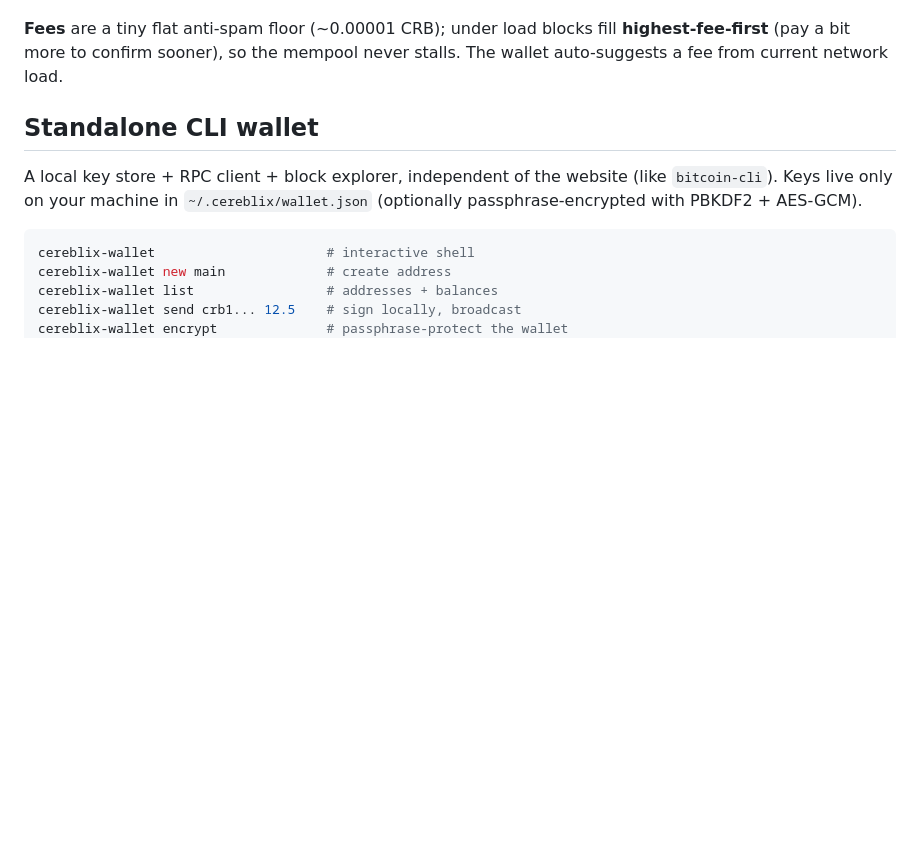
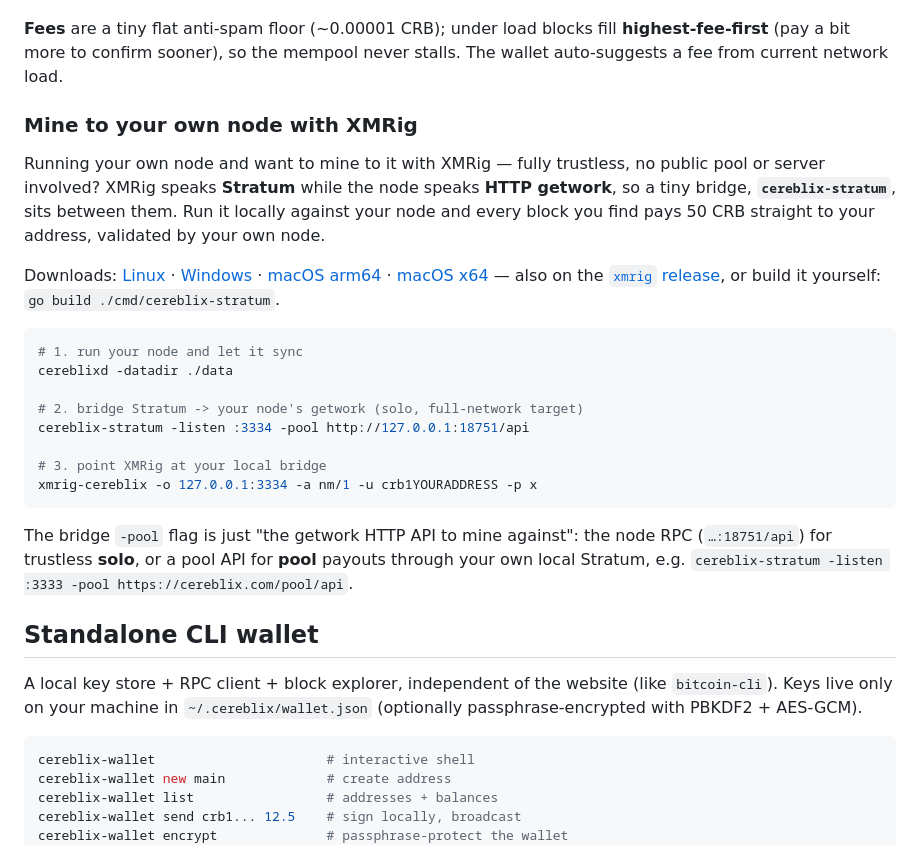
Before and after one commit to CereblixCRB/cereblix, a Markdown page: README.md, the part around one of its changes. GitHub-like rendering; blank space fills up the shorter version.

````diff
--- a/README.md
+++ b/README.md
@@ -155,6 +188,38 @@ upgrades roll out without manual coordination.
 **Fees** are a tiny flat anti-spam floor (~0.00001 CRB); under load blocks fill
 **highest-fee-first** (pay a bit more to confirm sooner), so the mempool never
 stalls. The wallet auto-suggests a fee from current network load.
+
+### Mine to your own node with XMRig
+
+Running your own node and want to mine to it with XMRig — fully trustless, no
+public pool or server involved? XMRig speaks **Stratum** while the node speaks
+**HTTP getwork**, so a tiny bridge, **`cereblix-stratum`**, sits between them.
+Run it locally against your node and every block you find pays 50 CRB straight
+to your address, validated by your own node.
+
+Downloads:
+[Linux](https://cereblix.com/cereblix-stratum-linux-amd64) ·
+[Windows](https://cereblix.com/cereblix-stratum-windows-amd64.exe) ·
+[macOS arm64](https://cereblix.com/cereblix-stratum-darwin-arm64) ·
+[macOS x64](https://cereblix.com/cereblix-stratum-darwin-amd64)
+— also on the [`xmrig` release](https://github.com/CereblixCRB/cereblix/releases/tag/xmrig),
+or build it yourself: `go build ./cmd/cereblix-stratum`.
+
+```sh
+# 1. run your node and let it sync
+cereblixd -datadir ./data
+
+# 2. bridge Stratum -> your node's getwork (solo, full-network target)
+cereblix-stratum -listen :3334 -pool http://127.0.0.1:18751/api
+
+# 3. point XMRig at your local bridge
+xmrig-cereblix -o 127.0.0.1:3334 -a nm/1 -u crb1YOURADDRESS -p x
+```
+
+The bridge `-pool` flag is just "the getwork HTTP API to mine against": the node
+RPC (`…:18751/api`) for trustless **solo**, or a pool API for **pool** payouts
+through your own local Stratum, e.g.
+`cereblix-stratum -listen :3333 -pool https://cereblix.com/pool/api`.
 
 ## Standalone CLI wallet
 
````
Also changed, not shown: other parts of README.md (+33 -0 lines).
